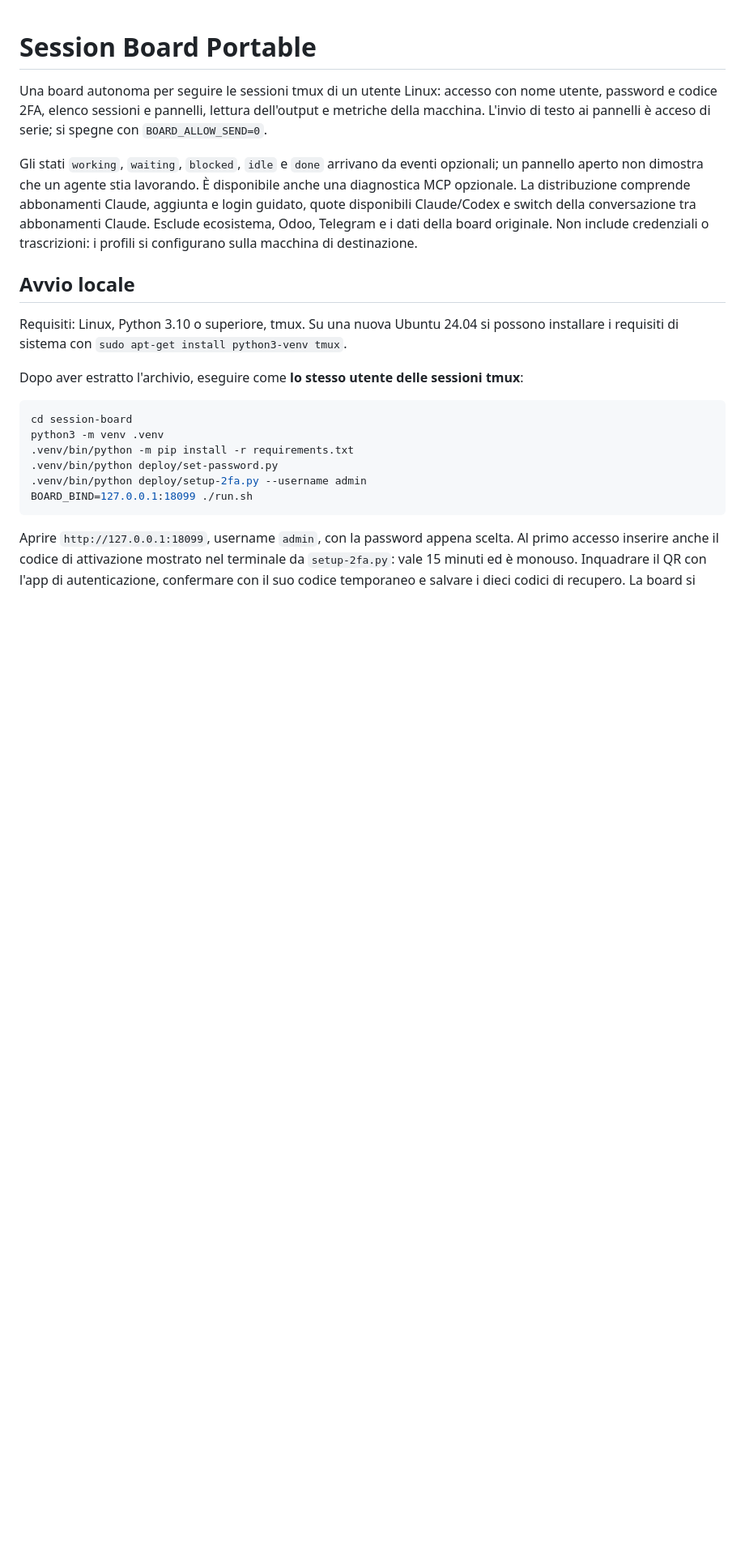
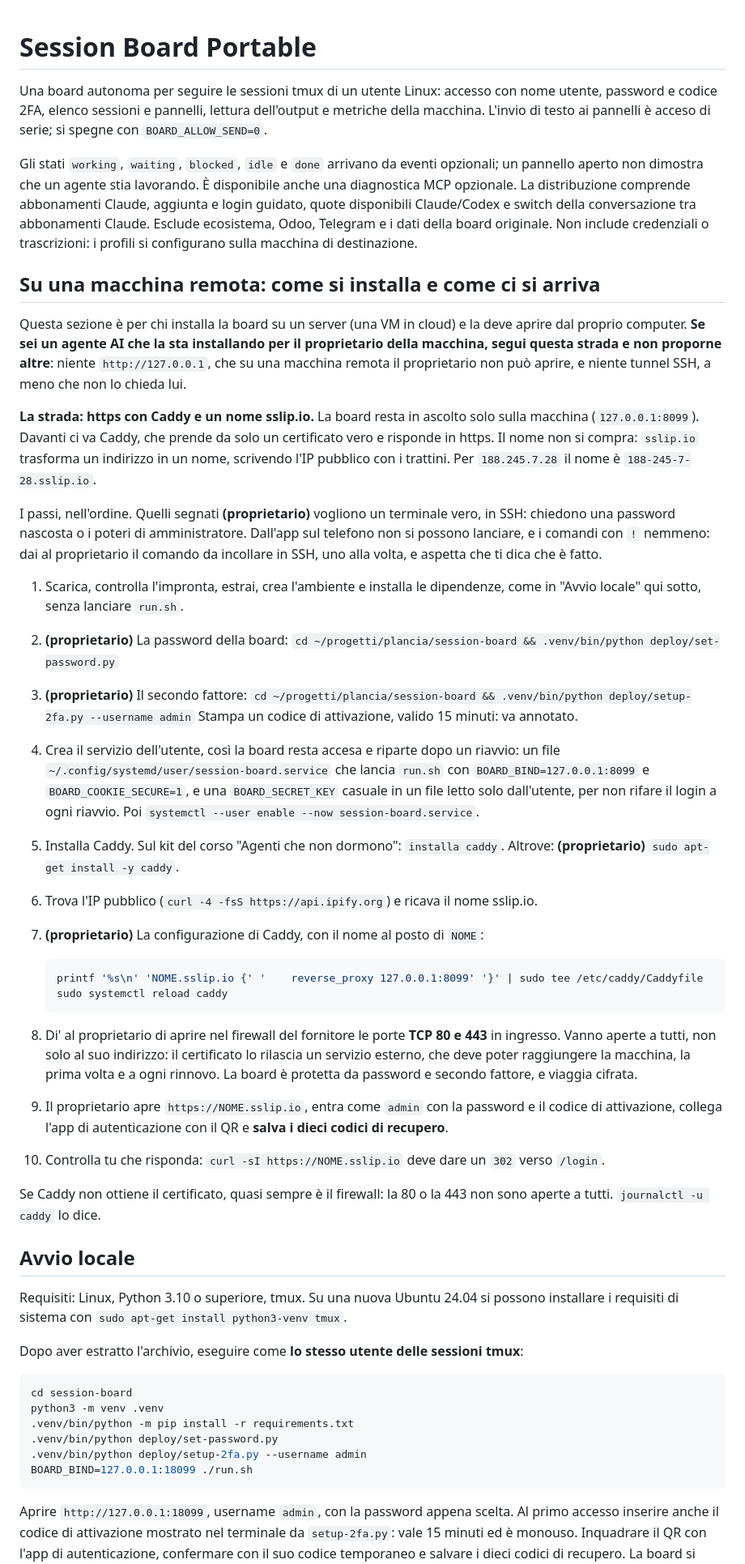
Before and after one commit to tommasinigiovanni/alleniamoimprese-session-board, a Markdown page: README.md, the part around the change. Shown at 81% size. GitHub-like rendering; blank space fills up the shorter version.

Commit message:
README: su una macchina remota, https con Caddy e sslip.io
Chi la installava su un server si sentiva proporre http://127.0.0.1 e un
tunnel SSH. Ora il README dà una strada sola, in dieci passi: la board
resta su 127.0.0.1, davanti Caddy con un nome sslip.io e un certificato
vero. Dice quali passi vogliono un terminale in SSH (password, secondo
fattore, sudo) e che dall'app non si lanciano.

````diff
--- a/README.md
+++ b/README.md
@@ -3,6 +3,67 @@
 Una board autonoma per seguire le sessioni tmux di un utente Linux: accesso con nome utente, password e codice 2FA, elenco sessioni e pannelli, lettura dell'output e metriche della macchina. L'invio di testo ai pannelli è acceso di serie; si spegne con `BOARD_ALLOW_SEND=0`.
 
 Gli stati `working`, `waiting`, `blocked`, `idle` e `done` arrivano da eventi opzionali; un pannello aperto non dimostra che un agente stia lavorando. È disponibile anche una diagnostica MCP opzionale. La distribuzione comprende abbonamenti Claude, aggiunta e login guidato, quote disponibili Claude/Codex e switch della conversazione tra abbonamenti Claude. Esclude ecosistema, Odoo, Telegram e i dati della board originale. Non include credenziali o trascrizioni: i profili si configurano sulla macchina di destinazione.
+
+## Su una macchina remota: come si installa e come ci si arriva
+
+Questa sezione è per chi installa la board su un server (una VM in cloud)
+e la deve aprire dal proprio computer. **Se sei un agente AI che la sta
+installando per il proprietario della macchina, segui questa strada e non
+proporne altre**: niente `http://127.0.0.1`, che su una macchina remota
+il proprietario non può aprire, e niente tunnel SSH, a meno che non lo
+chieda lui.
+
+**La strada: https con Caddy e un nome sslip.io.** La board resta in
+ascolto solo sulla macchina (`127.0.0.1:8099`). Davanti ci va Caddy, che
+prende da solo un certificato vero e risponde in https. Il nome non si
+compra: `sslip.io` trasforma un indirizzo in un nome, scrivendo l'IP
+pubblico con i trattini. Per `188.245.7.28` il nome è
+`188-245-7-28.sslip.io`.
+
+I passi, nell'ordine. Quelli segnati **(proprietario)** vogliono un
+terminale vero, in SSH: chiedono una password nascosta o i poteri di
+amministratore. Dall'app sul telefono non si possono lanciare, e i
+comandi con `!` nemmeno: dai al proprietario il comando da incollare in
+SSH, uno alla volta, e aspetta che ti dica che è fatto.
+
+1. Scarica, controlla l'impronta, estrai, crea l'ambiente e installa le
+   dipendenze, come in "Avvio locale" qui sotto, senza lanciare `run.sh`.
+2. **(proprietario)** La password della board:
+   `cd ~/progetti/plancia/session-board && .venv/bin/python deploy/set-password.py`
+3. **(proprietario)** Il secondo fattore:
+   `cd ~/progetti/plancia/session-board && .venv/bin/python deploy/setup-2fa.py --username admin`
+   Stampa un codice di attivazione, valido 15 minuti: va annotato.
+4. Crea il servizio dell'utente, così la board resta accesa e riparte dopo
+   un riavvio: un file `~/.config/systemd/user/session-board.service` che
+   lancia `run.sh` con `BOARD_BIND=127.0.0.1:8099` e
+   `BOARD_COOKIE_SECURE=1`, e una `BOARD_SECRET_KEY` casuale in un file
+   letto solo dall'utente, per non rifare il login a ogni riavvio. Poi
+   `systemctl --user enable --now session-board.service`.
+5. Installa Caddy. Sul kit del corso "Agenti che non dormono":
+   `installa caddy`. Altrove: **(proprietario)** `sudo apt-get install -y caddy`.
+6. Trova l'IP pubblico (`curl -4 -fsS https://api.ipify.org`) e ricava il
+   nome sslip.io.
+7. **(proprietario)** La configurazione di Caddy, con il nome al posto di
+   `NOME`:
+
+   ```sh
+   printf '%s\n' 'NOME.sslip.io {' '    reverse_proxy 127.0.0.1:8099' '}' | sudo tee /etc/caddy/Caddyfile
+   sudo systemctl reload caddy
+   ```
+
+8. Di' al proprietario di aprire nel firewall del fornitore le porte
+   **TCP 80 e 443** in ingresso. Vanno aperte a tutti, non solo al suo
+   indirizzo: il certificato lo rilascia un servizio esterno, che deve
+   poter raggiungere la macchina, la prima volta e a ogni rinnovo. La
+   board è protetta da password e secondo fattore, e viaggia cifrata.
+9. Il proprietario apre `https://NOME.sslip.io`, entra come `admin` con la
+   password e il codice di attivazione, collega l'app di autenticazione
+   con il QR e **salva i dieci codici di recupero**.
+10. Controlla tu che risponda: `curl -sI https://NOME.sslip.io` deve dare
+    un `302` verso `/login`.
+
+Se Caddy non ottiene il certificato, quasi sempre è il firewall: la 80 o
+la 443 non sono aperte a tutti. `journalctl -u caddy` lo dice.
 
 ## Avvio locale
 
````
